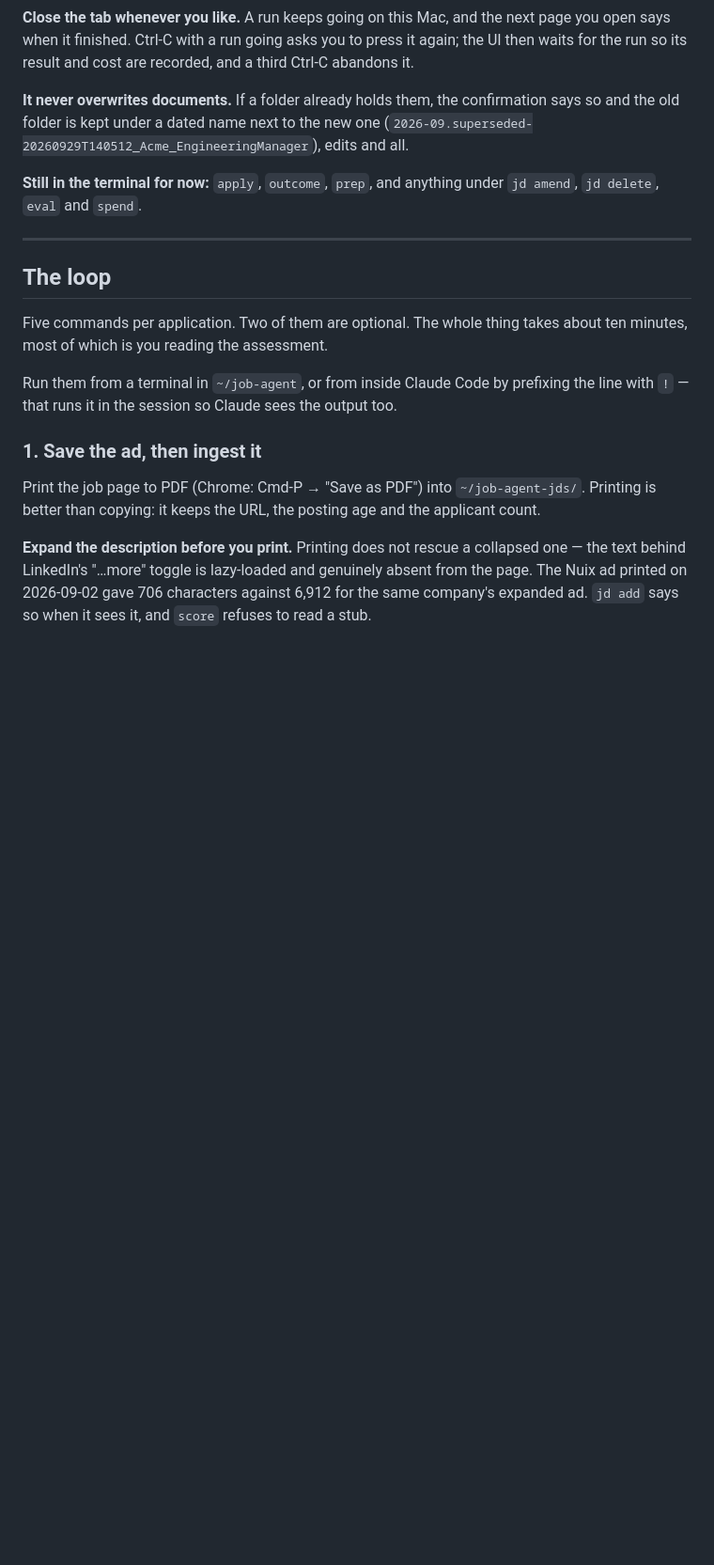
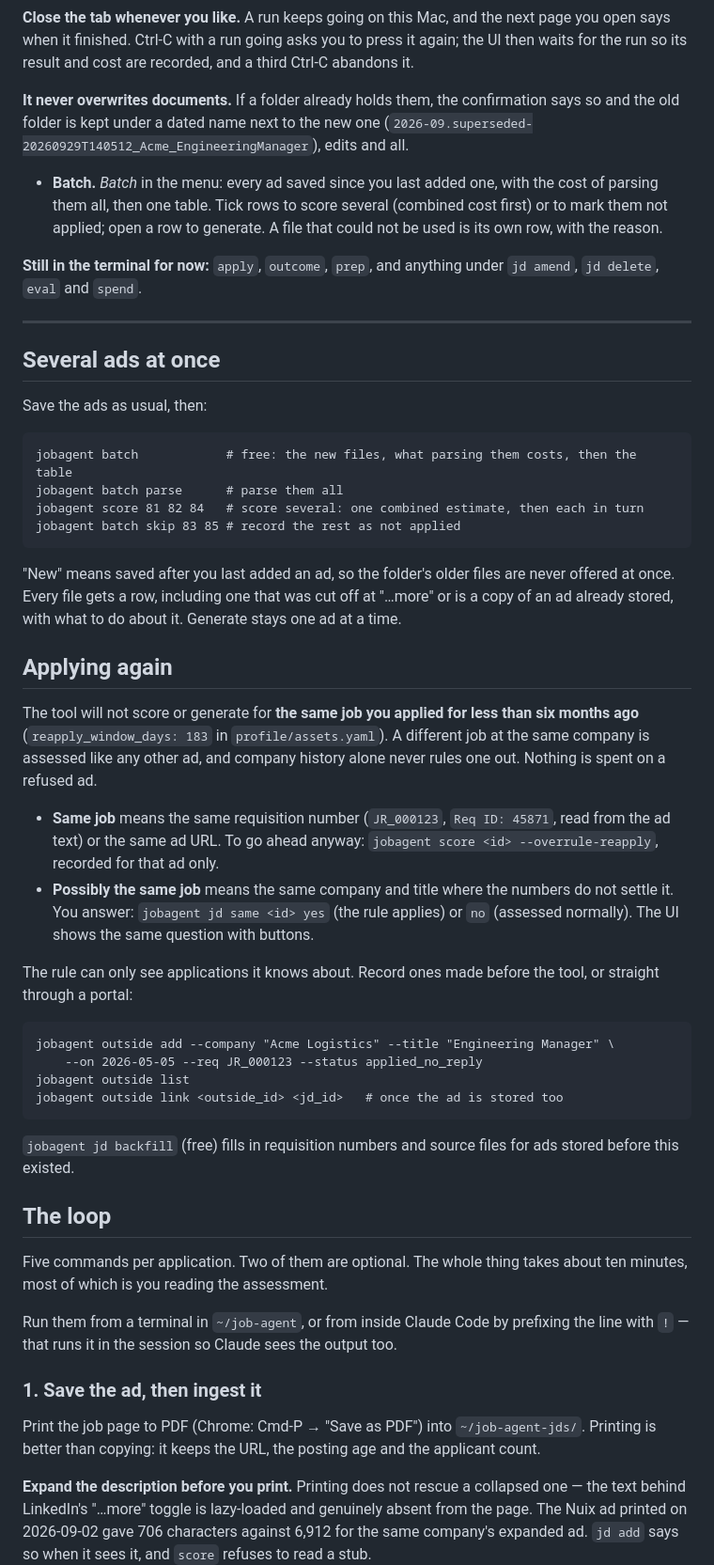
Before and after one commit to AlanBronTech/job-agent, a Markdown page: README.md, the part around one of its changes. Shown at 94% size. Rendered like a GitHub page; blank space fills up the shorter version.

````diff
--- a/README.md
+++ b/README.md
@@ -55,10 +55,58 @@ confirmation says so and the old folder is kept under a dated name next to the
 new one (`2026-09.superseded-20260929T140512_Acme_EngineeringManager`), edits
 and all.
 
+- **Batch.** *Batch* in the menu: every ad saved since you last added one,
+  with the cost of parsing them all, then one table. Tick rows to score
+  several (combined cost first) or to mark them not applied; open a row to
+  generate. A file that could not be used is its own row, with the reason.
+
 **Still in the terminal for now:** `apply`, `outcome`, `prep`, and anything
 under `jd amend`, `jd delete`, `eval` and `spend`.
 
 ---
+
+## Several ads at once
+
+Save the ads as usual, then:
+
+```
+jobagent batch            # free: the new files, what parsing them costs, then the table
+jobagent batch parse      # parse them all
+jobagent score 81 82 84   # score several: one combined estimate, then each in turn
+jobagent batch skip 83 85 # record the rest as not applied
+```
+
+"New" means saved after you last added an ad, so the folder's older files are
+never offered at once. Every file gets a row, including one that was cut off at
+"…more" or is a copy of an ad already stored, with what to do about it. Generate
+stays one ad at a time.
+
+## Applying again
+
+The tool will not score or generate for **the same job you applied for less
+than six months ago** (`reapply_window_days: 183` in `profile/assets.yaml`). A
+different job at the same company is assessed like any other ad, and company
+history alone never rules one out. Nothing is spent on a refused ad.
+
+- **Same job** means the same requisition number (`JR_000123`, `Req ID: 45871`,
+  read from the ad text) or the same ad URL. To go ahead anyway:
+  `jobagent score <id> --overrule-reapply`, recorded for that ad only.
+- **Possibly the same job** means the same company and title where the numbers
+  do not settle it. You answer: `jobagent jd same <id> yes` (the rule applies)
+  or `no` (assessed normally). The UI shows the same question with buttons.
+
+The rule can only see applications it knows about. Record ones made before the
+tool, or straight through a portal:
+
+```
+jobagent outside add --company "Acme Logistics" --title "Engineering Manager" \
+    --on 2026-05-05 --req JR_000123 --status applied_no_reply
+jobagent outside list
+jobagent outside link <outside_id> <jd_id>   # once the ad is stored too
+```
+
+`jobagent jd backfill` (free) fills in requisition numbers and source files for
+ads stored before this existed.
 
 ## The loop
 
````
Also changed, not shown: other parts of README.md (+14 -1 lines), CLAUDE.md (+23 -4 lines), specs/002-reapplication-batch/tasks.md (+1 -1 lines).
